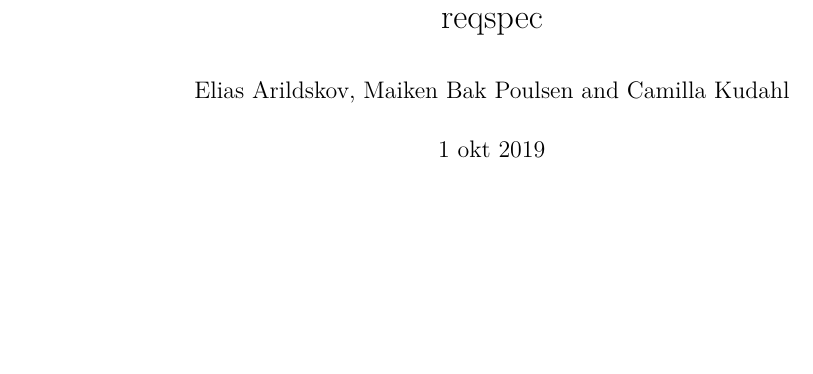
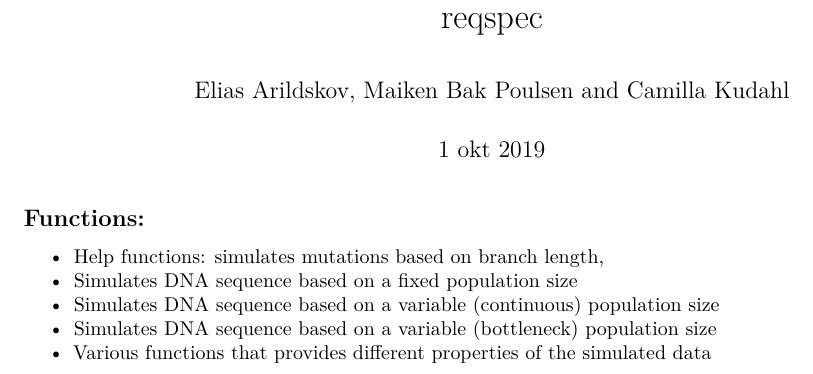
Before and after one commit to aumath-advancedr2019/simDNA, an R Markdown document (reqspec.Rmd): part of the page, cut so that both start at the same text, the shorter picture padded with empty space. Rendered offline with R 4.5, knitr and Pandoc, then LaTeX, with nearby package versions.

Commit message:
Changed recspec.Rmd

````diff
--- a/reqspec.Rmd
+++ b/reqspec.Rmd
@@ -8,3 +8,10 @@ output: pdf_document
 ```{r setup, include=FALSE}
 knitr::opts_chunk$set(echo = TRUE)
 ```
+
+## Functions:
+- Help functions: simulates mutations based on branch length,
+- Simulates DNA sequence based on a fixed population size
+- Simulates DNA sequence based on a variable (continuous) population size
+- Simulates DNA sequence based on a variable (bottleneck) population size
+- Various functions that provides different properties of the simulated data
````
